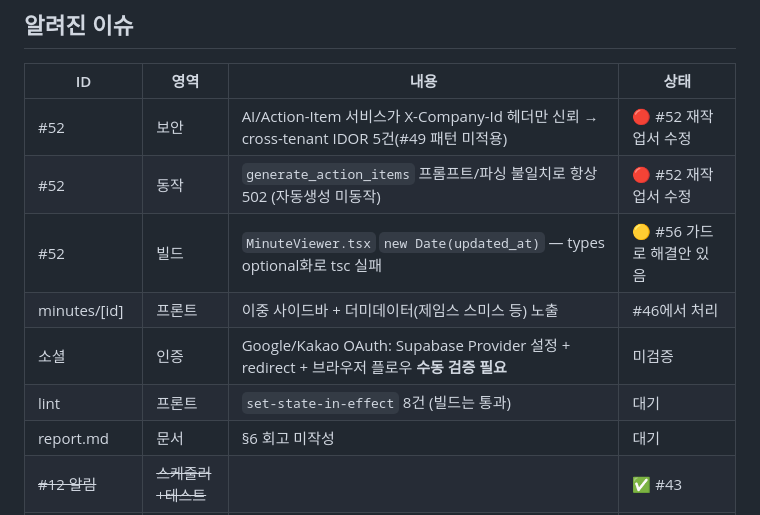
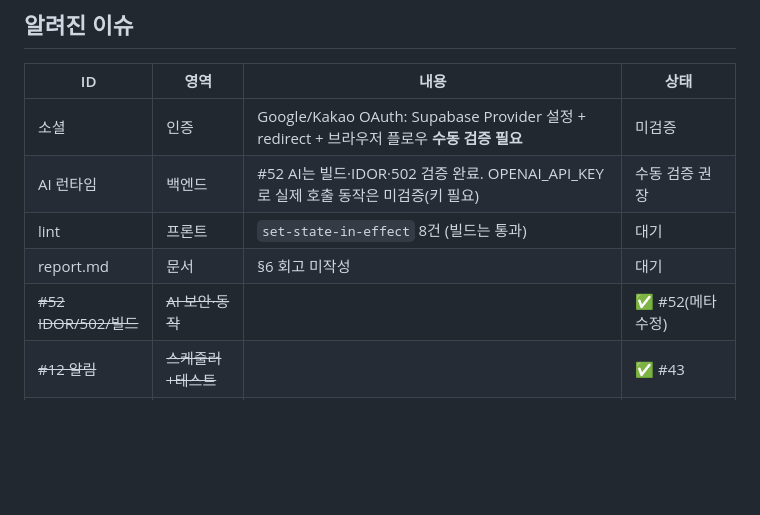
Before and after one commit to luma200ok/meetinghub, a Markdown page: docs/STATUS.md, the part around one of its changes. Drawn GitHub-style; blank space fills up the shorter version.

```diff
--- a/docs/STATUS.md
+++ b/docs/STATUS.md
@@ -77,13 +74,11 @@
 ## 알려진 이슈
 | ID | 영역 | 내용 | 상태 |
 |----|------|------|------|
-| #52 | 보안 | AI/Action-Item 서비스가 X-Company-Id 헤더만 신뢰 → cross-tenant IDOR 5건(#49 패턴 미적용) | 🔴 #52 재작업서 수정 |
-| #52 | 동작 | `generate_action_items` 프롬프트/파싱 불일치로 항상 502 (자동생성 미동작) | 🔴 #52 재작업서 수정 |
-| #52 | 빌드 | `MinuteViewer.tsx` `new Date(updated_at)` — types optional화로 tsc 실패 | 🟡 #56 가드로 해결안 있음 |
-| minutes/[id] | 프론트 | 이중 사이드바 + 더미데이터(제임스 스미스 등) 노출 | #46에서 처리 |
 | 소셜 | 인증 | Google/Kakao OAuth: Supabase Provider 설정 + redirect + 브라우저 플로우 **수동 검증 필요** | 미검증 |
+| AI 런타임 | 백엔드 | #52 AI는 빌드·IDOR·502 검증 완료. OPENAI_API_KEY로 실제 호출 동작은 미검증(키 필요) | 수동 검증 권장 |
 | lint | 프론트 | `set-state-in-effect` 8건 (빌드는 통과) | 대기 |
 | report.md | 문서 | §6 회고 미작성 | 대기 |
+| ~~#52 IDOR/502/빌드~~ | ~~AI 보안·동작~~ | | ✅ #52(메타 수정) |
 | ~~#12 알림~~ | ~~스케줄러+테스트~~ | | ✅ #43 |
 | ~~#29/#30 IDOR~~ | ~~회의록·조직도 PII~~ | | ✅ #49 (+ #50 RLS) |
 | ~~#38 예약네비~~ | ~~중복 스텁~~ | | ✅ #48 |
```
Also changed, not shown: other parts of docs/STATUS.md (+13 -16 lines).
